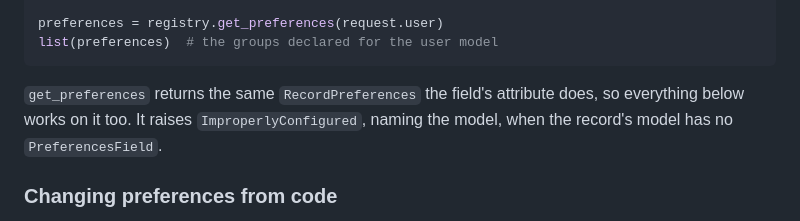
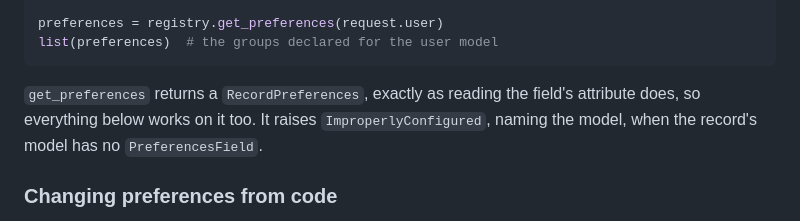
Before and after one commit to django-mvp/django-object-preferences, a Markdown page: README.md, the part around the change. Rendered like a GitHub page.

Commit message:
docs: say what get_preferences returns

````diff
--- a/README.md
+++ b/README.md
@@ -199,8 +199,8 @@ preferences = registry.get_preferences(request.user)
 list(preferences)  # the groups declared for the user model
 ```
 
-`get_preferences` returns the same `RecordPreferences` the field's attribute
-does, so everything below works on it too. It raises `ImproperlyConfigured`,
+`get_preferences` returns a `RecordPreferences`, exactly as reading the field's
+attribute does, so everything below works on it too. It raises `ImproperlyConfigured`,
 naming the model, when the record's model has no `PreferencesField`.
 
 ### Changing preferences from code
````
